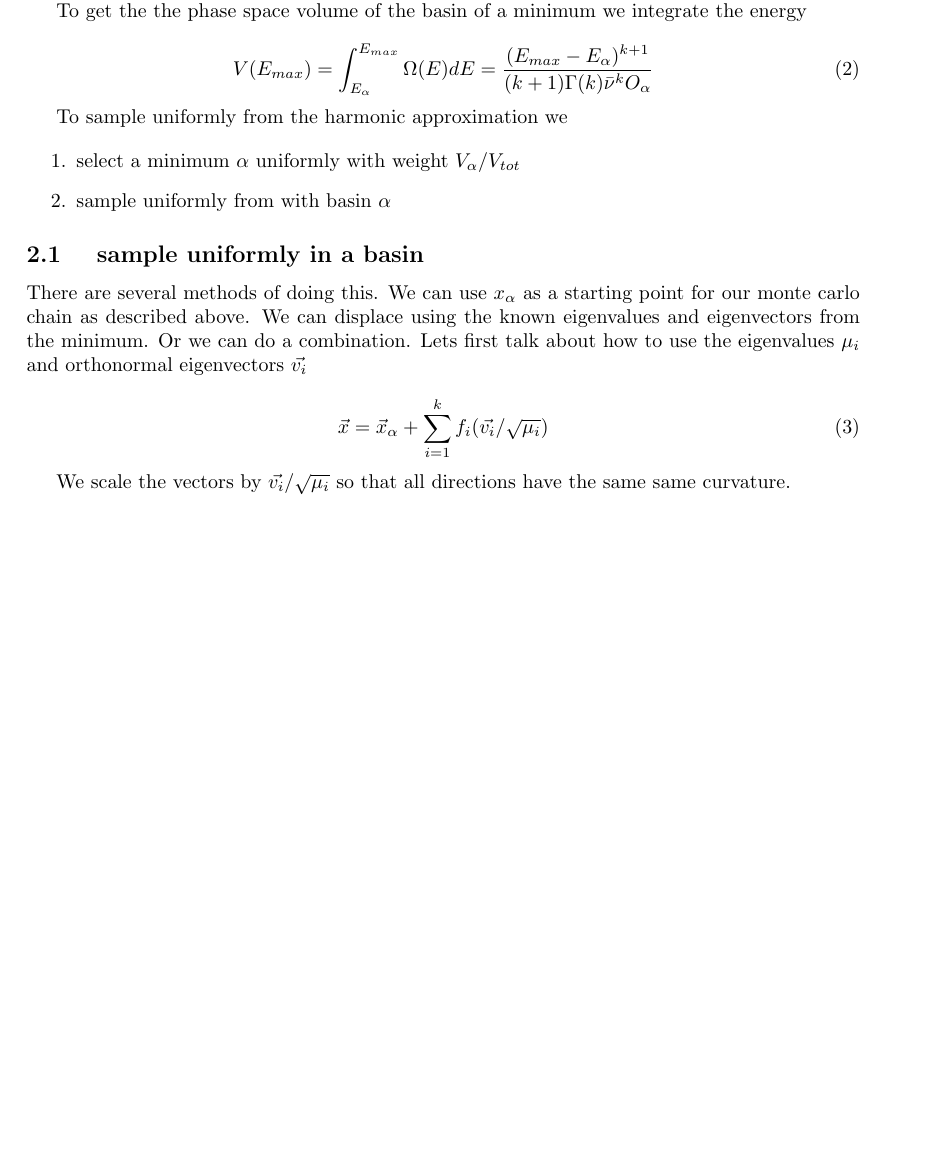
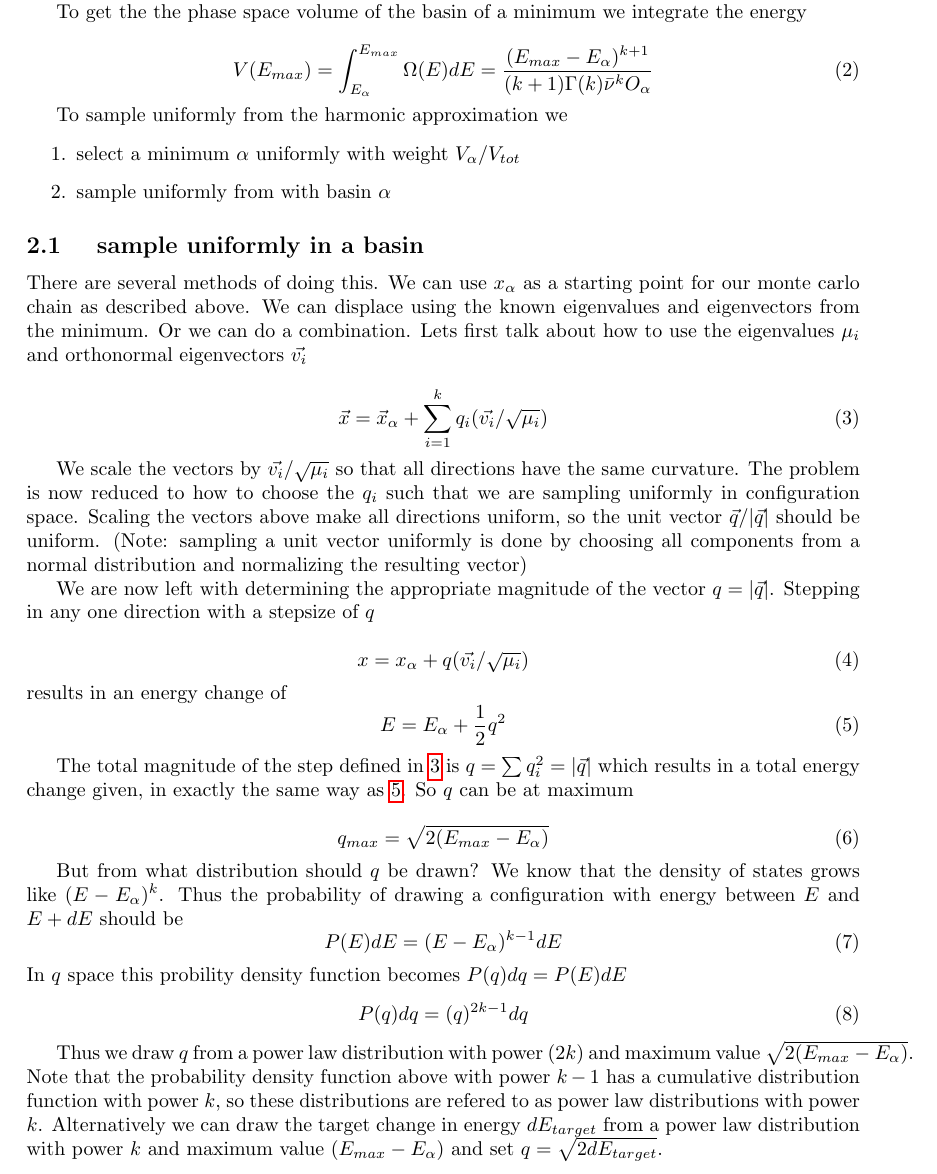
Before and after one commit to js850/nested_sampling, a LaTeX document (notes/notes.tex): part of page 2 of 2 before the commit and part of page 2 of 3 after it, cut so that both start at the same text, the shorter picture padded with empty space. Compiled offline with pdfLaTeX; a missing bibliography style is replaced by a similar one.

Commit message:
implement correct version of sampling from basin

```diff
--- a/notes/notes.tex
+++ b/notes/notes.tex
@@ -118,11 +118,60 @@ eigenvalues and eigenvectors from the minimum.  Or we can do a combination.  Let
 first talk about how to use the eigenvalues $\mu_i$ and orthonormal eigenvectors $\vec{v_i}$
 
 \begin{equation}
-  \vec{x} = \vec{x}_{\alpha} + \sum_{i=1}^k f_i (\vec{v_i} / \sqrt{\mu_i})
+  \vec{x} = \vec{x}_{\alpha} + \sum_{i=1}^k q_i (\vec{v_i} / \sqrt{\mu_i})
+  \label{eqn:step_away}
 \end{equation}
 
 We scale the vectors by $\vec{v_i} / \sqrt{\mu_i}$ so that all directions have
-the same same curvature.
+the same curvature.  The problem is now reduced to how to choose the $q_i$ such
+that we are sampling uniformly in configuration space.  Scaling the vectors
+above make all directions uniform, so the unit vector $\vec{q} / |\vec{q}|$ should be
+uniform. (Note: sampling a unit vector uniformly is done by choosing all components from
+a normal distribution and normalizing the resulting vector)
+
+We are now left with determining the appropriate magnitude of the vector $q =
+|\vec{q}|$.  Stepping in any one direction with a stepsize of $q$
+
+\begin{equation}
+  x = x_{\alpha} + q (\vec{v_i} / \sqrt{\mu_i})
+\end{equation}
+results in an energy change of
+\begin{equation}
+  E = E_{\alpha} + \frac{1}{2} q^2
+  \label{eqn:echange}
+\end{equation}
+
+The total magnitude of the step defined in \ref{eqn:step_away} is $q =
+\sum{q_i^2} = |\vec{q}|$ which results in a total energy change given, in
+exactly the same way as \ref{eqn:echange}.  So $q$ can be at maximum
+
+\begin{equation}
+  q_{max} = \sqrt{2 (E_{max} - E_{\alpha})}
+\end{equation}
+
+
+But from what distribution should $q$ be drawn?
+We know that the density of states grows like $(E-E_{\alpha})^k$.
+Thus the probability of drawing a configuration with energy
+between $E$ and $E+dE$ should be
+\begin{equation}
+  P(E)dE = (E-E_{\alpha})^{k-1}dE
+\end{equation}
+In $q$ space this probility density function becomes $P(q)dq = P(E)dE$
+\begin{equation}
+  P(q)dq = (q)^{2k-1}dq
+\end{equation}
+
+Thus we draw $q$ from a power law distribution with power $(2k)$ and maximum
+value $\sqrt{2 (E_{max} - E_{\alpha})}$.  Note that the probability density
+function above with power $k-1$ has a cumulative distribution function with
+power $k$, so these distributions are refered to as power law distributions
+with power $k$.
+Alternatively we can draw the target change in energy $dE_{target}$ from a power law
+distribution with power $k$ and maximum value $(E_{max} - E_{\alpha})$
+and set $q = \sqrt{2 dE_{target}}$.
+
+
 
 
 \bibliography{jakes_biblio}
```
Also changed, not shown: 2 other files.
